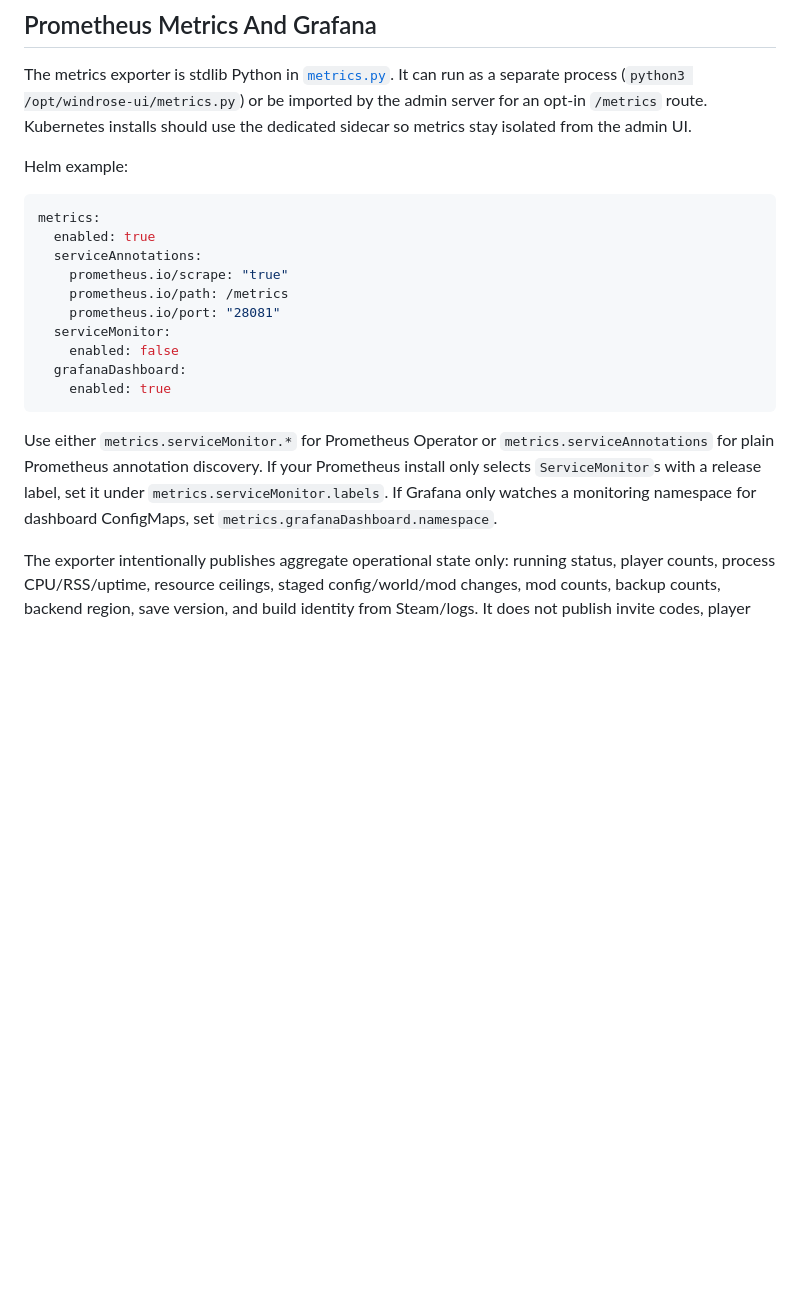
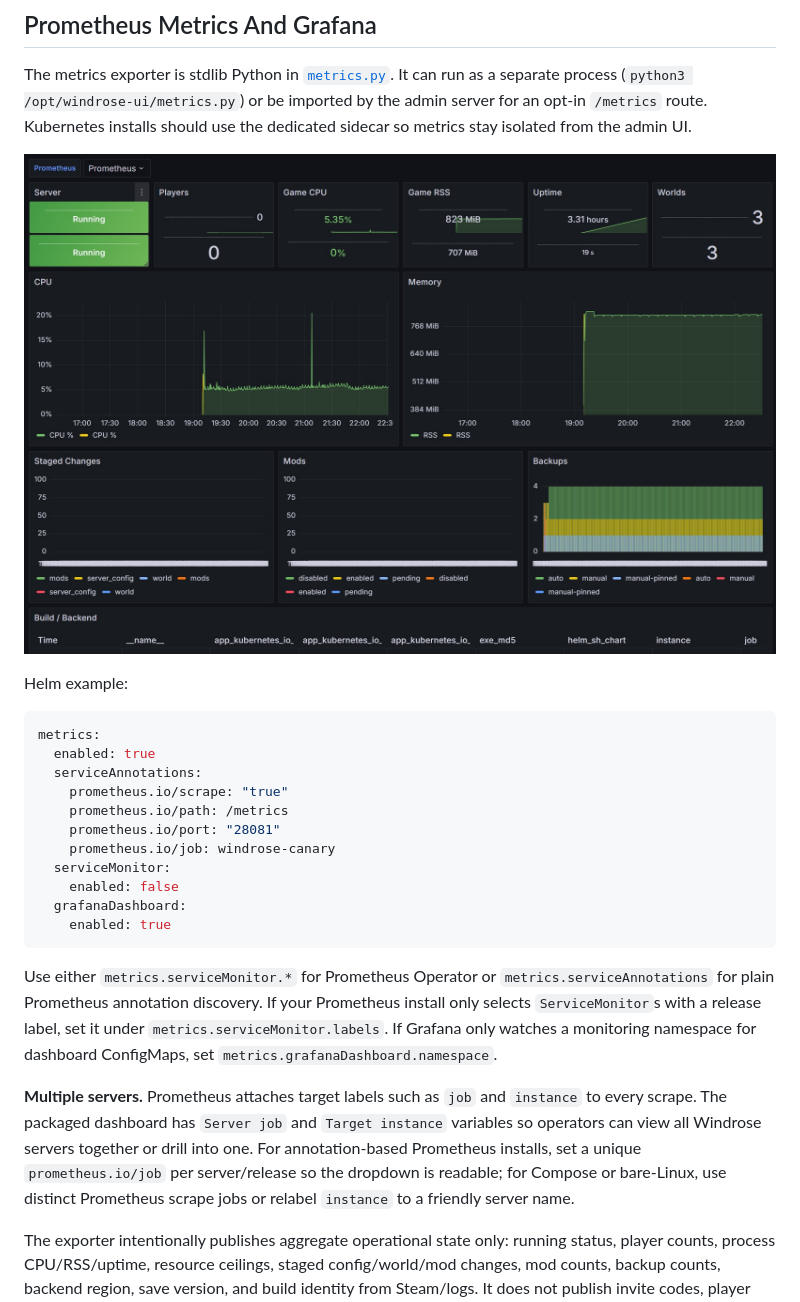
Before and after one commit to shipstuff/windrose-self-hosted, a Markdown page: README.md, the part around the change. GitHub-like rendering; pictures changed too: docs/screenshots/03-grafana-dashboard.jpg (added); blank space fills up the shorter version.

Commit message:
Document Grafana dashboard selectors

````diff
--- a/README.md
+++ b/README.md
@@ -247,6 +247,8 @@ Every variable below is consumed by the container entrypoint, so it applies iden
 
 The metrics exporter is stdlib Python in [`metrics.py`](metrics.py). It can run as a separate process (`python3 /opt/windrose-ui/metrics.py`) or be imported by the admin server for an opt-in `/metrics` route. Kubernetes installs should use the dedicated sidecar so metrics stay isolated from the admin UI.
 
+![Grafana dashboard: Windrose server metrics](docs/screenshots/03-grafana-dashboard.jpg)
+
 Helm example:
 
 ```yaml
@@ -256,6 +258,7 @@ metrics:
     prometheus.io/scrape: "true"
     prometheus.io/path: /metrics
     prometheus.io/port: "28081"
+    prometheus.io/job: windrose-canary
   serviceMonitor:
     enabled: false
   grafanaDashboard:
@@ -263,6 +266,8 @@ metrics:
 ```
 
 Use either `metrics.serviceMonitor.*` for Prometheus Operator or `metrics.serviceAnnotations` for plain Prometheus annotation discovery. If your Prometheus install only selects `ServiceMonitor`s with a release label, set it under `metrics.serviceMonitor.labels`. If Grafana only watches a monitoring namespace for dashboard ConfigMaps, set `metrics.grafanaDashboard.namespace`.
+
+**Multiple servers.** Prometheus attaches target labels such as `job` and `instance` to every scrape. The packaged dashboard has `Server job` and `Target instance` variables so operators can view all Windrose servers together or drill into one. For annotation-based Prometheus installs, set a unique `prometheus.io/job` per server/release so the dropdown is readable; for Compose or bare-Linux, use distinct Prometheus scrape jobs or relabel `instance` to a friendly server name.
 
 The exporter intentionally publishes aggregate operational state only: running status, player counts, process CPU/RSS/uptime, resource ceilings, staged config/world/mod changes, mod counts, backup counts, backend region, save version, and build identity from Steam/logs. It does not publish invite codes, player account IDs, or player names.
 
````
Also changed, not shown: helm/windrose/README.md (+7 -0 lines), 1 other file.
